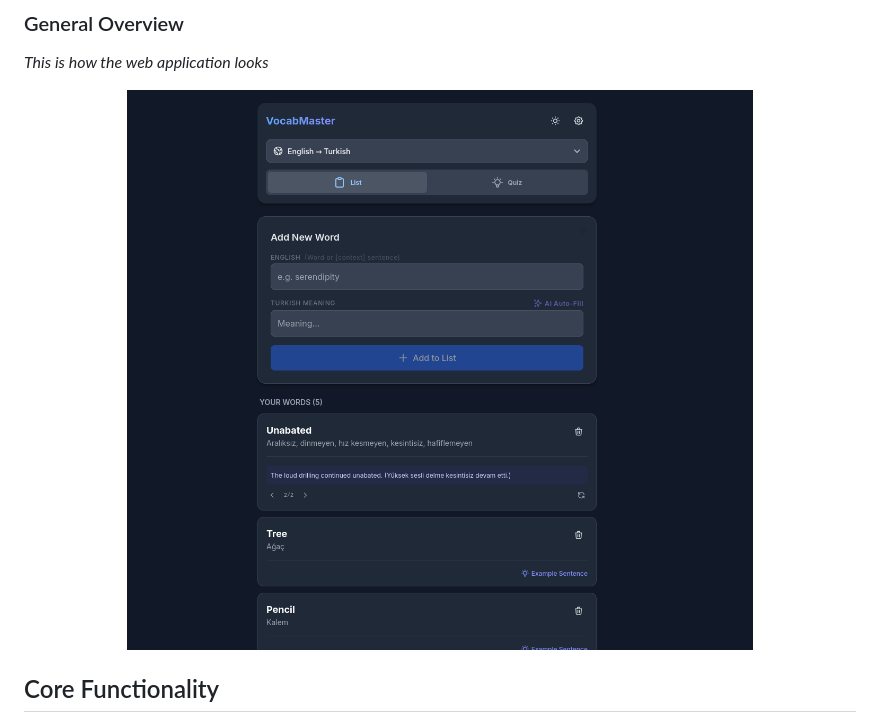
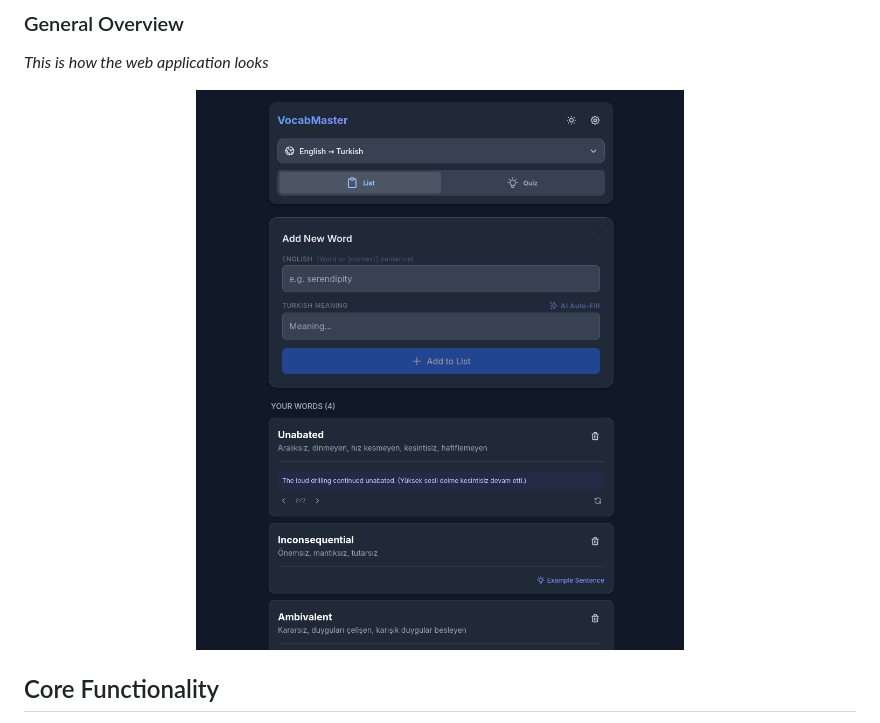
Before and after one commit to Vialeth/VocabMaster, a Markdown page: README.md, the part around the change. Rendered like a GitHub page; pictures changed too: generalView.png (deleted), generalView_2.png (added).

Commit message:
image update

```diff
--- a/README.md
+++ b/README.md
@@ -42,7 +42,7 @@ This project was built using Gemini 3 AI.
 ### General Overview
 *This is how the web application looks*
 <p align="center">
-    <img src="generalView.png" alt="General Dashboard" width="90%"/>
+    <img src="generalView_2.png" alt="General Dashboard" width="90%"/>
 </p>
 
 ## Core Functionality
```
